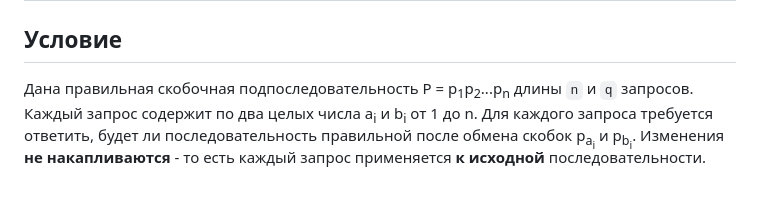
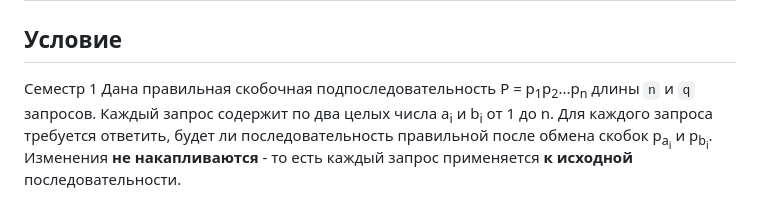
Before and after one commit to BaldiSlayer/iu-9-solves, a Markdown page: Кружок ICPC/Запросы на ПСП.md, the part around the change. Drawn GitHub-style.

```diff
--- a/Семестр 1/Кружок ICPC/Запросы на ПСП.md
+++ b/Кружок ICPC/Запросы на ПСП.md
@@ -1,7 +1,7 @@
 # Разбор задачи J. Запросы на ПСП с Moscow Regional Contest Qualification 2022 год
 
 ## Условие
-
+Семестр 1
 Дана правильная скобочная подпоследовательность P = p<sub>1</sub>p<sub>2</sub>...p<sub>n</sub> длины `n` и `q` запросов. Каждый запрос содержит по два целых числа a<sub>i</sub> и b<sub>i</sub> от 1 до n. Для каждого запроса требуется ответить, будет ли последовательность правильной после обмена скобок p<sub>a<sub>i</sub></sub> и p<sub>b<sub>i</sub></sub>. Изменения **не накапливаются** - то есть каждый запрос применяется **к исходной** последовательности.
 
 ## Формат ввода
```
